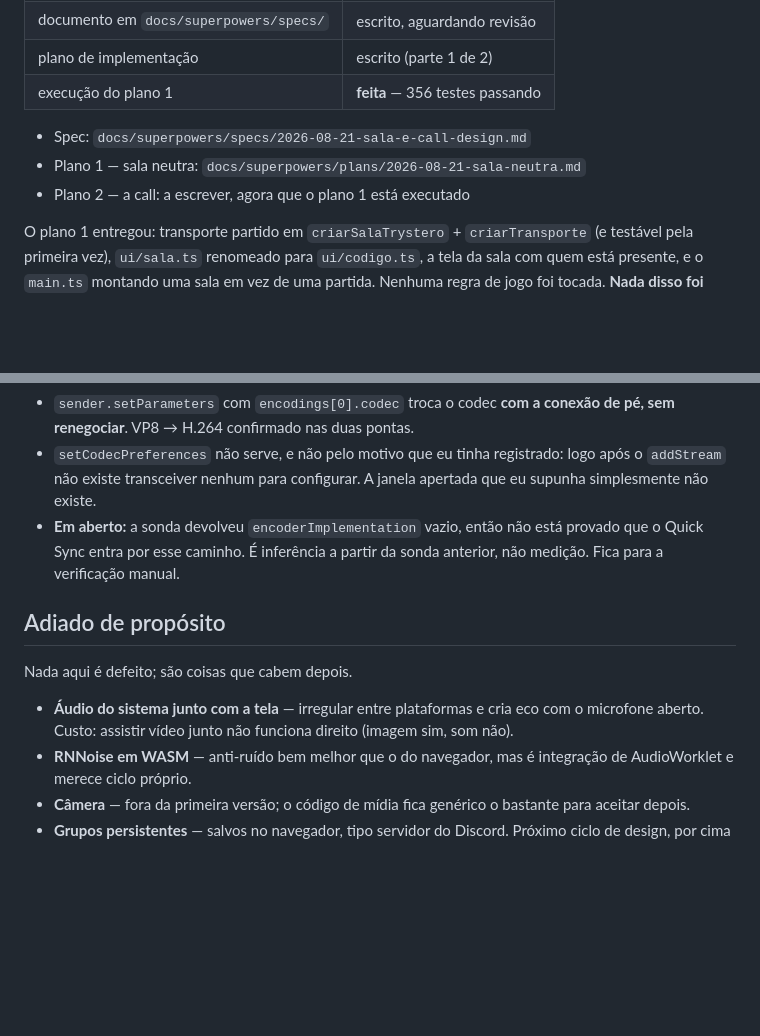
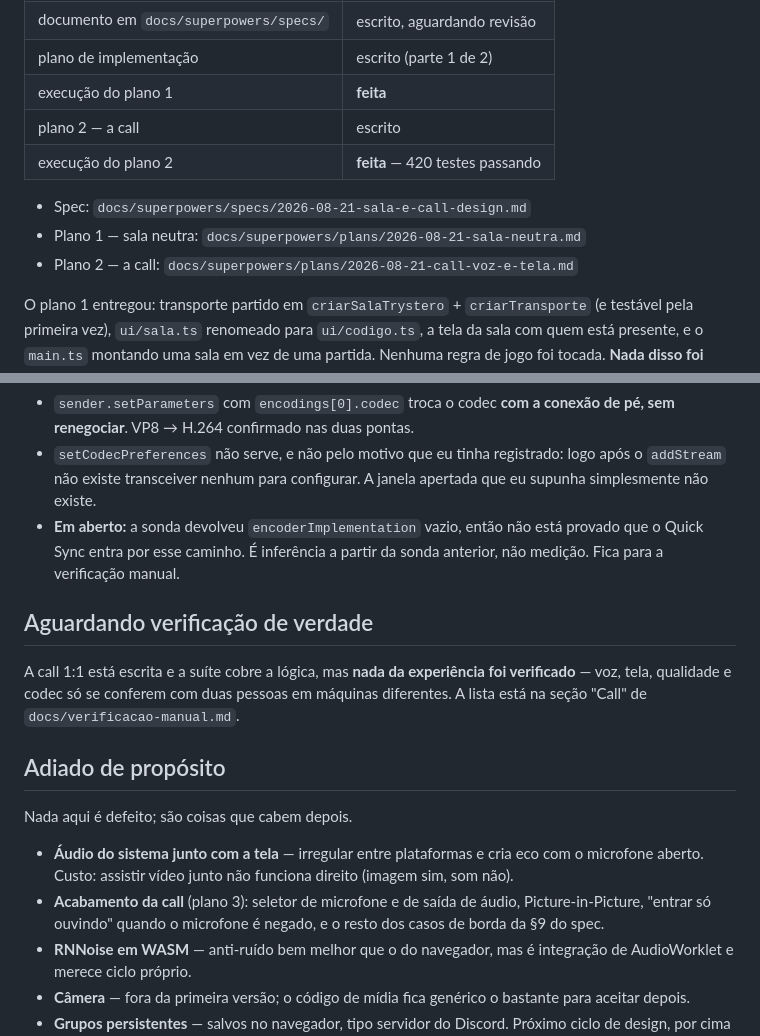
Before and after one commit to Ascendance-Hub/Topaz, a Markdown page: docs/roteiro.md, 2 parts joined by grey strips. GitHub-like rendering; blank space fills up the shorter version.

Commit message:
Atualiza o roteiro com o plano 2 executado
Co-Authored-By: Claude Opus 5 <noreply@anthropic.com>

```diff
--- a/docs/roteiro.md
+++ b/docs/roteiro.md
@@ -46,11 +46,13 @@ da conexão, com jogo e call como módulos opcionais e independentes por cima.
 | 5 — testes | aprovada |
 | documento em `docs/superpowers/specs/` | escrito, aguardando revisão |
 | plano de implementação | escrito (parte 1 de 2) |
-| execução do plano 1 | **feita** — 356 testes passando |
+| execução do plano 1 | **feita** |
+| plano 2 — a call | escrito |
+| execução do plano 2 | **feita** — 420 testes passando |
 
 - Spec: `docs/superpowers/specs/2026-08-21-sala-e-call-design.md`
 - Plano 1 — sala neutra: `docs/superpowers/plans/2026-08-21-sala-neutra.md`
-- Plano 2 — a call: a escrever, agora que o plano 1 está executado
+- Plano 2 — a call: `docs/superpowers/plans/2026-08-21-call-voz-e-tela.md`
 
 O plano 1 entregou: transporte partido em `criarSalaTrystero` +
 `criarTransporte` (e testável pela primeira vez), `ui/sala.ts` renomeado para
@@ -98,6 +100,12 @@ Trystero real:
   provado que o Quick Sync entra por esse caminho. É inferência a partir da
   sonda anterior, não medição. Fica para a verificação manual.
 
+## Aguardando verificação de verdade
+
+A call 1:1 está escrita e a suíte cobre a lógica, mas **nada da experiência foi
+verificado** — voz, tela, qualidade e codec só se conferem com duas pessoas em
+máquinas diferentes. A lista está na seção "Call" de `docs/verificacao-manual.md`.
+
 ## Adiado de propósito
 
 Nada aqui é defeito; são coisas que cabem depois.
@@ -105,6 +113,9 @@ Nada aqui é defeito; são coisas que cabem depois.
 - **Áudio do sistema junto com a tela** — irregular entre plataformas e cria
   eco com o microfone aberto. Custo: assistir vídeo junto não funciona direito
   (imagem sim, som não).
+- **Acabamento da call** (plano 3): seletor de microfone e de saída de áudio,
+  Picture-in-Picture, "entrar só ouvindo" quando o microfone é negado, e o resto
+  dos casos de borda da §9 do spec.
 - **RNNoise em WASM** — anti-ruído bem melhor que o do navegador, mas é
   integração de AudioWorklet e merece ciclo próprio.
 - **Câmera** — fora da primeira versão; o código de mídia fica genérico o
```
